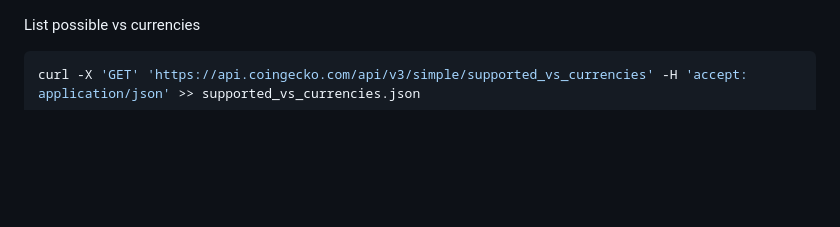
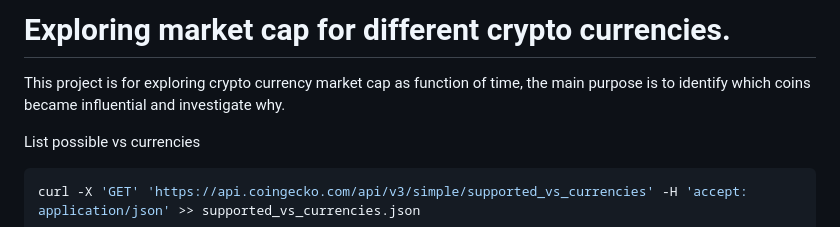
Before and after one commit to buildcomplete/crypto-capex-timeline-explorer, a Markdown page: readme.md, the part around the change. GitHub-like rendering; blank space fills up the shorter version.

Commit message:
added introductionary comment in readme

````diff
--- a/readme.md
+++ b/readme.md
@@ -1,3 +1,6 @@
+# Exploring market cap for different crypto currencies.
+This project is for exploring crypto currency market cap as function of time, the main purpose is to identify which coins became influential and investigate why.
+
 List possible vs currencies
 ```bash
 curl -X 'GET' 'https://api.coingecko.com/api/v3/simple/supported_vs_currencies' -H 'accept: application/json' >> supported_vs_currencies.json
````
